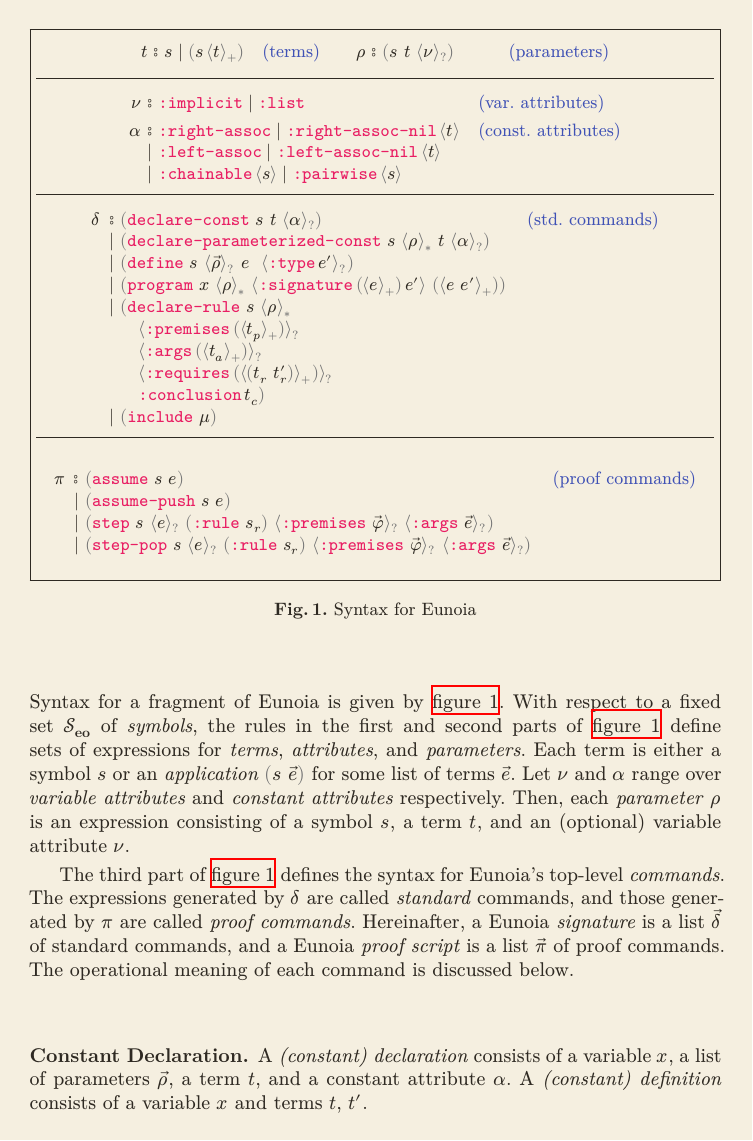
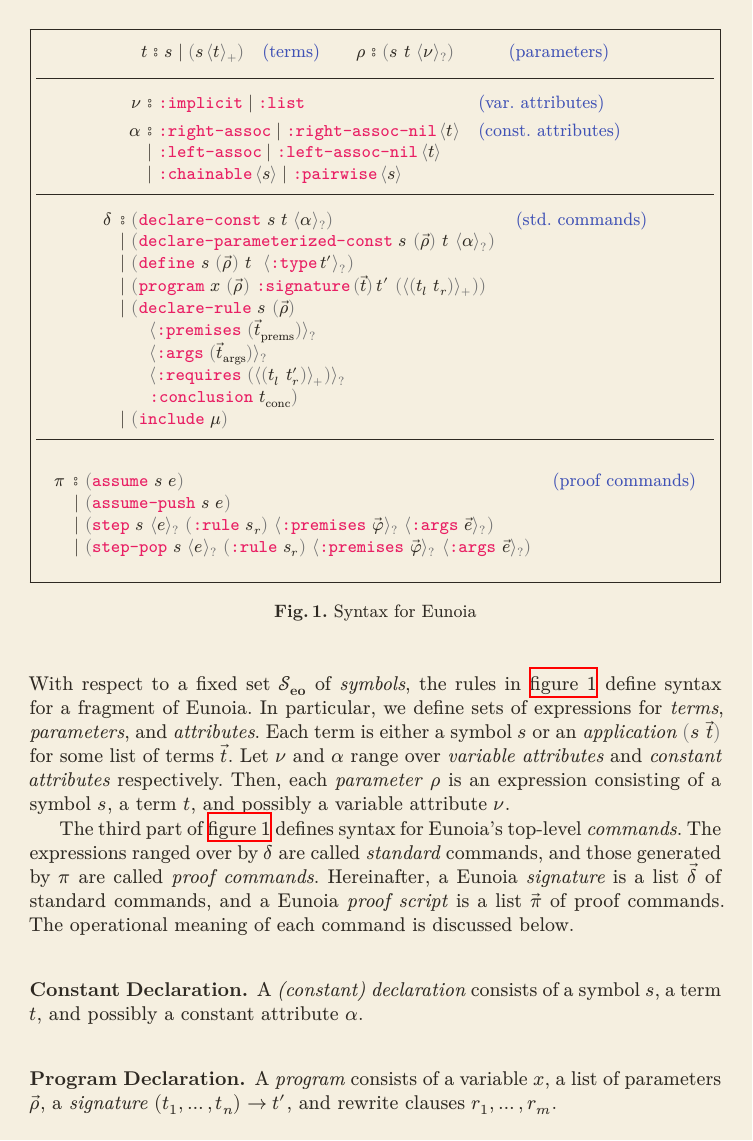
Before and after one commit to gburel/eo2lp, a LaTeX figure (tex/eoas.tex, which reads tex/macros.tex): page 1 of 2. Compiled offline with XeLaTeX.

Commit message:
make some fixes to Eunoia grammar

```diff
--- a/tex/eoas.tex
+++ b/tex/eoas.tex
@@ -18,31 +18,33 @@
 	$$ \eoPrfCommandSyntax $$
 \end{boxfigure}
 % ---------------------------------------------------------
-Syntax for a fragment of Eunoia is given by
-\autoref{fig:eo-syntax}.
+With respect to a fixed set $𝒮_{\mbf{eo}}$ of \emph{symbols},
+the rules in \autoref{fig:eo-syntax} define syntax for a
+fragment of Eunoia.
 %
-With respect to a fixed set $𝒮_{\mbf{eo}}$ of \emph{symbols},
-the rules in the first and second parts of
-\autoref{fig:eo-syntax} define sets of expressions
-for \emph{terms}, \emph{attributes}, and \emph{parameters}.
+In particular, we define sets of expressions
+for \emph{terms}, \emph{parameters}, and \emph{attributes}.
 %
 Each term is either a symbol $s$ or an \emph{application}
-$\eoapp{s}{\vec e}$ for some list of terms $\vec e$.
+$\eoapp{s}{\vec t}$ for some list of terms $\vec t$.
 %
+% TODO. ref to explanation of variable attributes.
 Let $ν$ and $α$ range over \emph{variable attributes}
 and \emph{constant attributes} respectively.
+%
 Then, each \emph{parameter} $ρ$ is an expression
-consisting of a symbol $s$, a term $t$, and an (optional)
-variable attribute $ν$.
+consisting of a symbol $s$, a term $t$, and possibly
+a variable attribute $ν$.
 
-
-The third part of \autoref{fig:eo-syntax} defines the
+The third part of \autoref{fig:eo-syntax} defines
 syntax for Eunoia's top-level \emph{commands}.
 %
-The expressions generated by $δ$ are called \emph{standard}
-commands, and those generated by $π$ are called
-\emph{proof commands}.
+The expressions ranged over by $δ$ are called
+\emph{standard} commands, and those generated by $π$
+are called \emph{proof commands}.
 %
+%
+% ☻
 Hereinafter, a Eunoia \emph{signature} is a
 list $\vec δ$ of standard commands, and a Eunoia
 \emph{proof script} is a list $\vec π$ of proof commands.
@@ -53,11 +55,9 @@ The operational meaning of each command is discussed below.
 \subsubsection{Constant Declaration.}
 %
 A \emph{(constant) declaration} consists of a
-variable $x$, a list of parameters $\vec ρ$,
-a term $t$, and a constant attribute $α$.
+symbol $s$, a term $t$, and possibly a
+constant attribute $α$.
 %
-A \emph{(constant) definition} consists of a
-variable $x$ and terms $t$, $t'$.
 
 
 \subsubsection{Program Declaration.}
--- a/tex/macros.tex
+++ b/tex/macros.tex
@@ -69,13 +69,11 @@
 \newcommand{\eoCommandSyntax}{
 	\begin{array}[t]{r@{\ }l@{\quad}l}
 		δ & \begin{array}[t]{c@{\ }l}
-			    {⦂} & \prn{\mtt{declare-const}\ s\ t\ \maybe{α}}                                                           \\
-			    {∣} & \prn{\mtt{declare-parameterized-const}\ s\ \any{ρ}\ t\ \maybe{α}}                                    \\
-			    {∣} & \prn{\mtt{define}\ {s} \ \maybe{\vec ρ} \ e\ \ \maybe{\mtt{:type}\,e'}}                              \\
-			    {∣} & \prn{\mtt{program}\ x \ \any{ρ} \ \some{\mtt{:signature}\,\prn{\many{e}}\,e'} \ \prn{\many{e\ e'}} } \\
+			    {⦂} & \prn{\mtt{declare-const}\ s\ t\ \maybe{α}}                              \\
+			    {∣} & \prn{\mtt{declare-parameterized-const}\ s\ \prn{\vec{ρ}}\ t\ \maybe{α}} \\
+			    {∣} & \prn{\mtt{define}\ {s} \ \prn{\vec ρ} \ t\ \ \maybe{\mtt{:type}\,t'}}   \\
+			    {∣} & \prn{\mtt{program}\ x \ \prn{\vec ρ}\
+				    \mtt{:signature}\,\prn{\vec{t}}\,t'\
+				    \prn{\many{\prn{t_{l}\ t_{r}}}}
+			    }                                                                             \\
 			    {∣} & {\color{MaterialGrey600}{\lparen}}
-			    \mtt{declare-rule}\ s\ \any{ρ}\
-			    \\ & \quad \maybe{\mtt{:premises}\,\prn{\many{t_p}}}\
-			    \\ & \quad \maybe{\mtt{:args}\,\prn{\many{t_a}}}\
-			    \\ & \quad \maybe{\mtt{:requires}\,\prn{\many{\prn{t_r\ t_r'}}}}\
-			    \\ & \quad \mtt{:conclusion}\,{t_c} {\color{MaterialGrey600}{\rparen}} \\
```
Also changed, not shown: tex/macros.tex (8 more changed lines).
